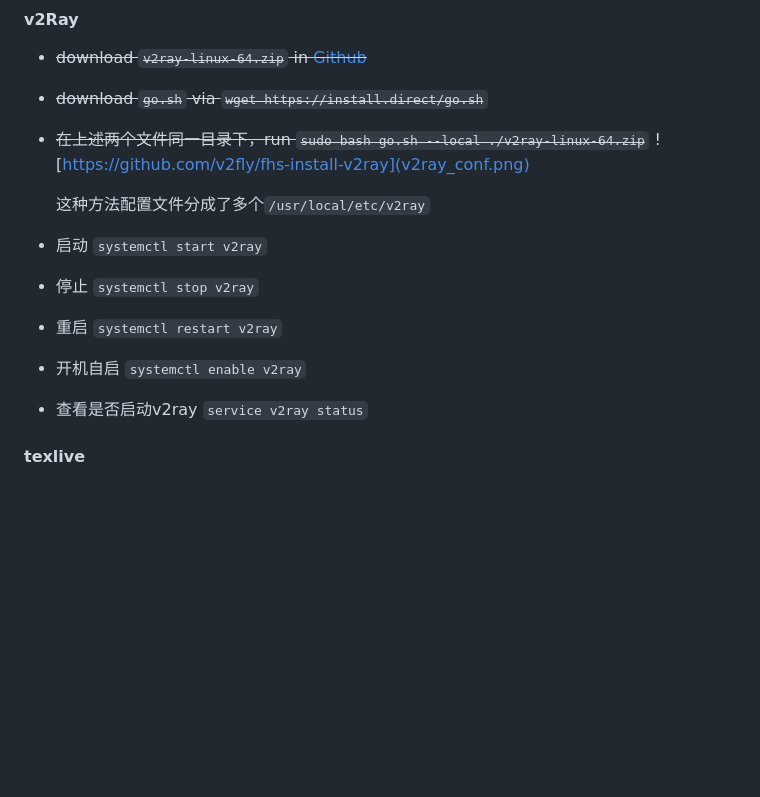
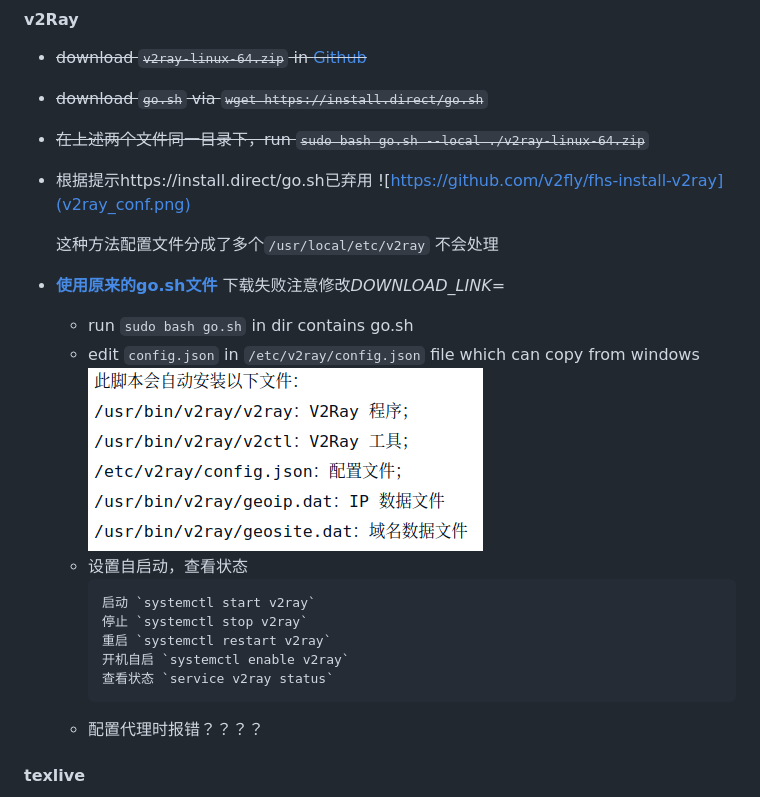
Before and after one commit to hymnsun/deepin_config, a Markdown page: deepin_config.md, the part around the change printed below. Rendered like a GitHub page; pictures changed too: v2ray_file.png (added); blank space fills up the shorter version.

Commit message:
v2ray config

````diff
--- a/deepin_config.md
+++ b/deepin_config.md
@@ -83,22 +83,25 @@
 - ~~download `v2ray-linux-64.zip` in [Github](https://github.com/v2ray/v2ray-core/releases/)~~
 - ~~download `go.sh` via `wget https://install.direct/go.sh`~~
 - ~~在上述两个文件同一目录下，run `sudo bash go.sh --local ./v2ray-linux-64.zip`~~
+- 根据提示https://install.direct/go.sh已弃用
 ![https://github.com/v2fly/fhs-install-v2ray](v2ray_conf.png)
 
-    这种方法配置文件分成了多个`/usr/local/etc/v2ray`
+    这种方法配置文件分成了多个`/usr/local/etc/v2ray` 不会处理
 
-
-- 启动 `systemctl start v2ray`
-
-- 停止 `systemctl stop v2ray`
-
-- 重启 `systemctl restart v2ray`
-
-- 开机自启 `systemctl enable v2ray`
-
-- 查看是否启动v2ray `service v2ray status`
-
-
+- [**使用原来的go.sh文件**](https://www.280i.com/case/7935.html)
+    下载失败注意修改*DOWNLOAD_LINK=*
+    - run `sudo bash go.sh` in dir contains go.sh
+    - edit `config.json` in `/etc/v2ray/config.json` file which can copy from windows
+    ![](v2ray_file.png)
+    - 设置自启动，查看状态
+        ```
+        启动 `systemctl start v2ray`
+        停止 `systemctl stop v2ray`
+        重启 `systemctl restart v2ray`
+        开机自启 `systemctl enable v2ray`
+        查看状态 `service v2ray status`
+        ```
+    - 配置代理时报错？？？？
 
 
 #### texlive
````
Also changed, not shown: other parts of deepin_config.md (+1 -1 lines), 1 other file.
